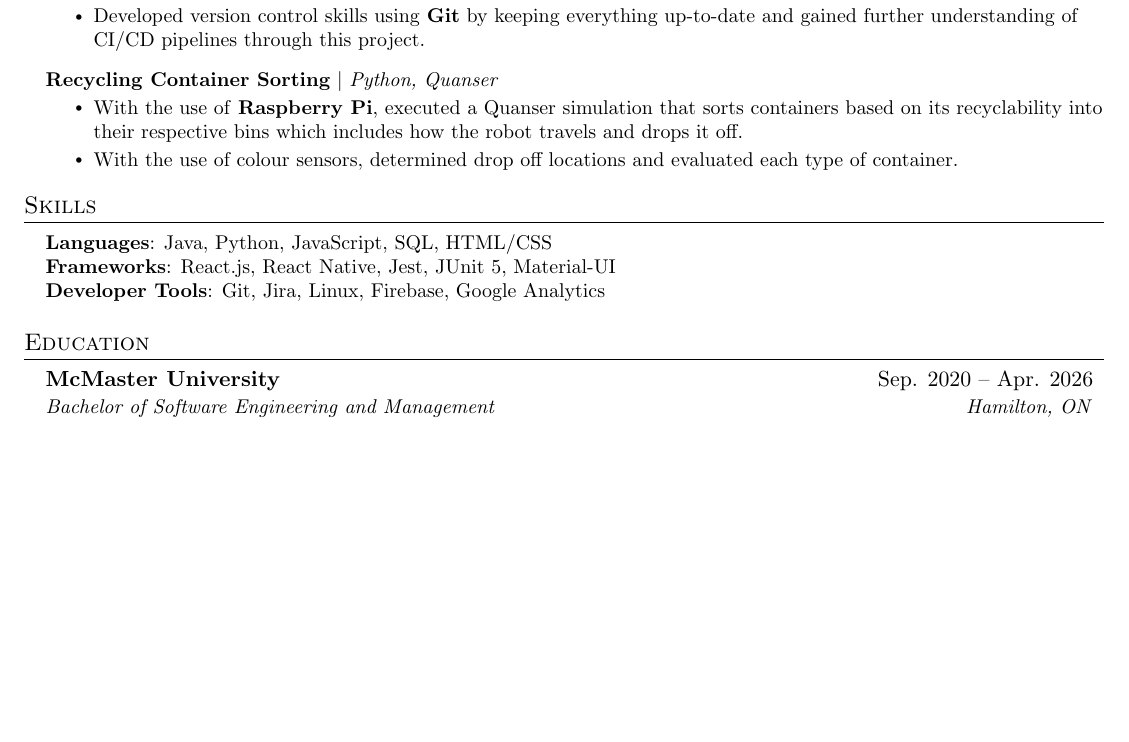
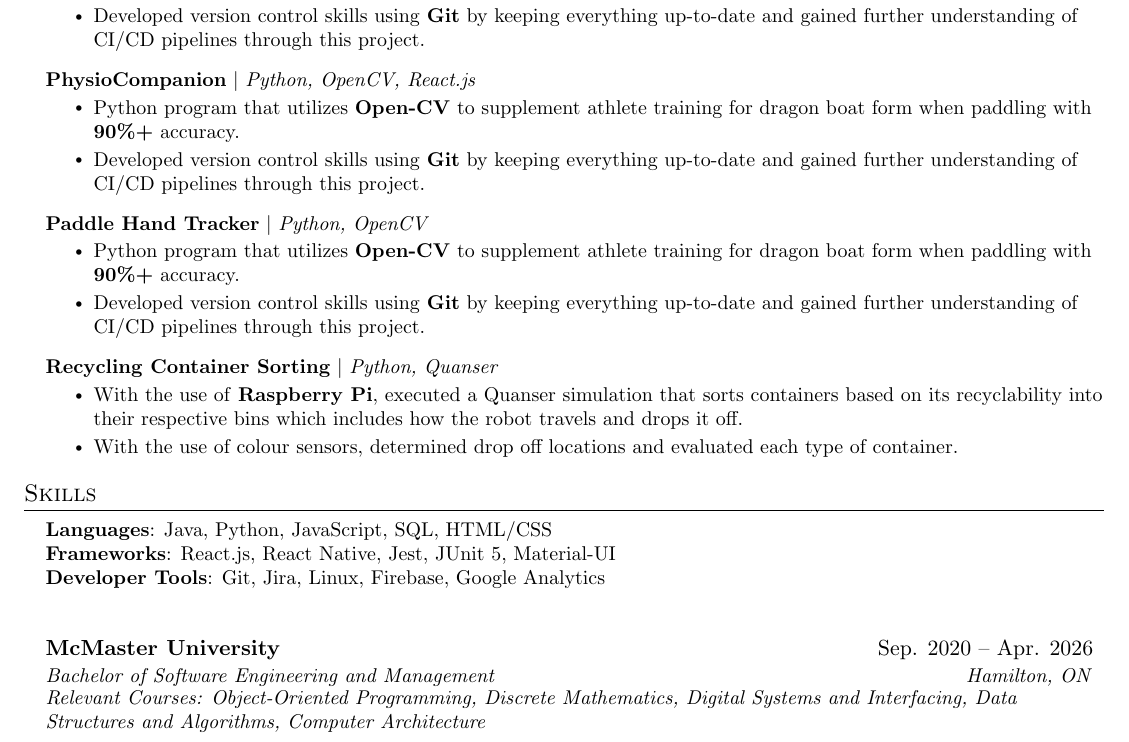
Before and after one commit to M9Huynh/Matthew-Huynh-Resume, a LaTeX CV (Extended Resume/Matthew_Huynh_Resume_Extended.tex): part of page 2 of 2, cut so that both start at the same text, the shorter picture padded with empty space. Compiled offline with pdfLaTeX.

Commit message:
update education section

```diff
--- a/Extended Resume/Matthew_Huynh_Resume_Extended.tex
+++ b/Extended Resume/Matthew_Huynh_Resume_Extended.tex
@@ -169,6 +169,20 @@
           \resumeItem{Python program that utilizes \textbf{Open-CV} to supplement athlete training for dragon boat form when paddling with \textbf{90\%+} accuracy.}
           \resumeItem{Developed version control skills using \textbf{Git} by keeping everything up-to-date and gained further understanding of CI/CD pipelines through this project.}
         \resumeItemListEnd
+
+      \resumeProjectHeading
+        {\textbf{PhysioCompanion} $|$ \emph{Python, OpenCV, React.js}}{}
+        \resumeItemListStart
+          \resumeItem{Python program that utilizes \textbf{Open-CV} to supplement athlete training for dragon boat form when paddling with \textbf{90\%+} accuracy.}
+          \resumeItem{Developed version control skills using \textbf{Git} by keeping everything up-to-date and gained further understanding of CI/CD pipelines through this project.}
+        \resumeItemListEnd
+
+      \resumeProjectHeading
+        {\textbf{Paddle Hand Tracker} $|$ \emph{Python, OpenCV}}{}
+        \resumeItemListStart
+          \resumeItem{Python program that utilizes \textbf{Open-CV} to supplement athlete training for dragon boat form when paddling with \textbf{90\%+} accuracy.}
+          \resumeItem{Developed version control skills using \textbf{Git} by keeping everything up-to-date and gained further understanding of CI/CD pipelines through this project.}
+        \resumeItemListEnd
       \resumeProjectHeading
         {\textbf{Recycling Container Sorting} $|$ \emph{Python, Quanser}}{}
         \resumeItemListStart
@@ -188,11 +202,14 @@
  \end{itemize}
 
     %-----------EDUCATION-----------
-\section{Education}
-  \resumeSubHeadingListStart
-    \resumeSubheading
-      {McMaster University}{Sep. 2020 -- Apr. 2026}
-      {Bachelor of Software Engineering and Management}{Hamilton, ON}
-  \resumeSubHeadingListEnd
+\resumeSubHeadingListStart
+  \resumeSubheading
+    {McMaster University}{Sep. 2020 -- Apr. 2026}
+    {Bachelor of Software Engineering and Management}{Hamilton, ON}
+    \vspace{-8pt}
+    \item\small{
+      \textit{Relevant Courses: Object-Oriented Programming, Discrete Mathematics, Digital Systems and Interfacing, Data Structures and Algorithms, Computer Architecture}
+    }
+\resumeSubHeadingListEnd
 %-------------------------------------------
 \end{document}
```
Also changed, not shown: Matthew_Huynh_Resume.tex (+9 -6 lines), Extended Resume/Matthew_Huynh_Resume_Extended.pdf, Matthew_Huynh_Resume.pdf.
